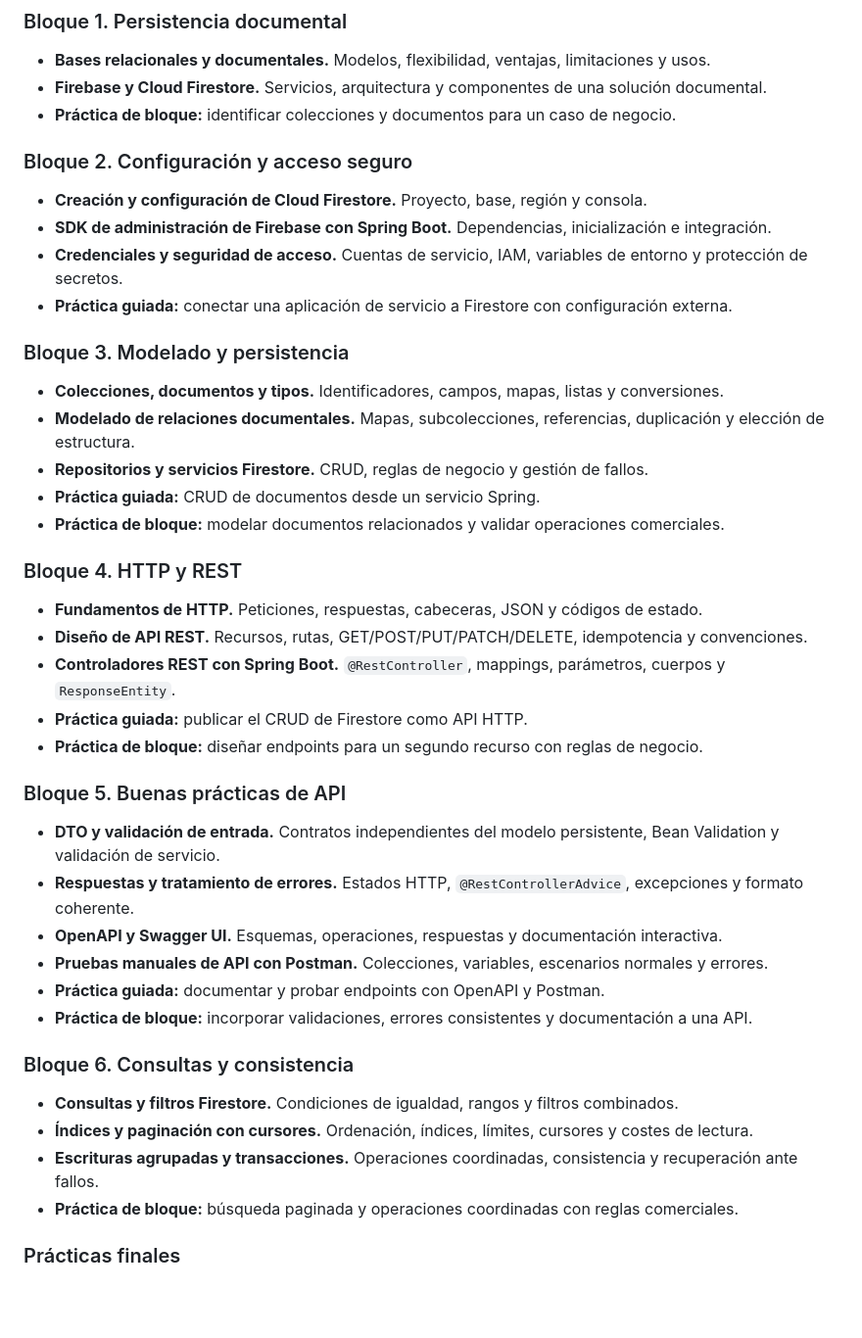
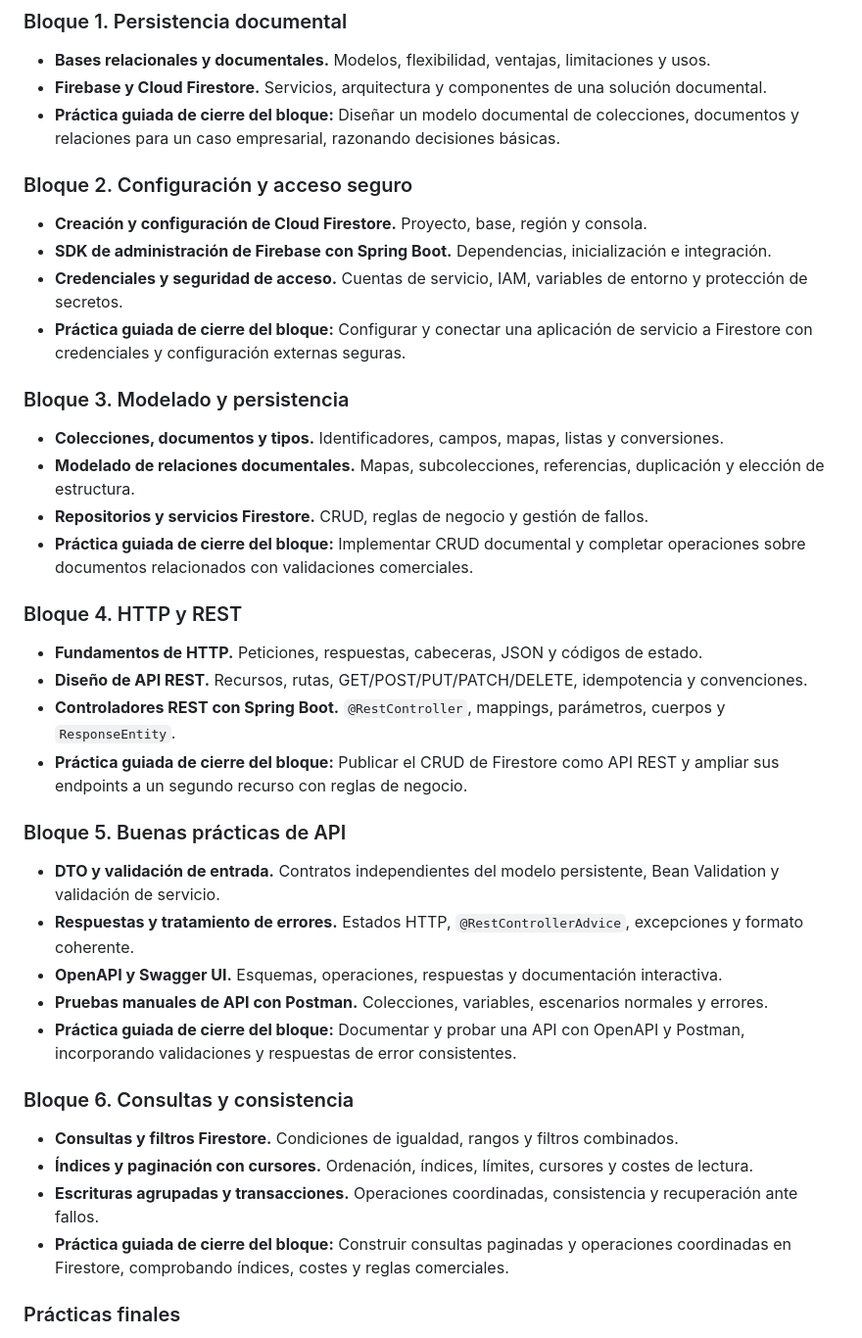
Before and after one commit to MJSPlayground/fp-dam2-acda, a Markdown page: CONTENIDOS_ACDA.md, the part around one of its changes. Shown at 98% size. GitHub-like rendering; blank space fills up the shorter version.

```diff
--- a/CONTENIDOS_ACDA.md
+++ b/CONTENIDOS_ACDA.md
@@ -252,30 +240,28 @@ Cada tema se organiza en bloques temáticos, páginas de contenido, prácticas d
 
 - **Bases relacionales y documentales.** Modelos, flexibilidad, ventajas, limitaciones y usos.
 - **Firebase y Cloud Firestore.** Servicios, arquitectura y componentes de una solución documental.
-- **Práctica de bloque:** identificar colecciones y documentos para un caso de negocio.
+- **Práctica guiada de cierre del bloque:** Diseñar un modelo documental de colecciones, documentos y relaciones para un caso empresarial, razonando decisiones básicas.
 
 ### Bloque 2. Configuración y acceso seguro
 
 - **Creación y configuración de Cloud Firestore.** Proyecto, base, región y consola.
 - **SDK de administración de Firebase con Spring Boot.** Dependencias, inicialización e integración.
 - **Credenciales y seguridad de acceso.** Cuentas de servicio, IAM, variables de entorno y protección de secretos.
-- **Práctica guiada:** conectar una aplicación de servicio a Firestore con configuración externa.
+- **Práctica guiada de cierre del bloque:** Configurar y conectar una aplicación de servicio a Firestore con credenciales y configuración externas seguras.
 
 ### Bloque 3. Modelado y persistencia
 
 - **Colecciones, documentos y tipos.** Identificadores, campos, mapas, listas y conversiones.
 - **Modelado de relaciones documentales.** Mapas, subcolecciones, referencias, duplicación y elección de estructura.
 - **Repositorios y servicios Firestore.** CRUD, reglas de negocio y gestión de fallos.
-- **Práctica guiada:** CRUD de documentos desde un servicio Spring.
-- **Práctica de bloque:** modelar documentos relacionados y validar operaciones comerciales.
+- **Práctica guiada de cierre del bloque:** Implementar CRUD documental y completar operaciones sobre documentos relacionados con validaciones comerciales.
 
 ### Bloque 4. HTTP y REST
 
 - **Fundamentos de HTTP.** Peticiones, respuestas, cabeceras, JSON y códigos de estado.
 - **Diseño de API REST.** Recursos, rutas, GET/POST/PUT/PATCH/DELETE, idempotencia y convenciones.
 - **Controladores REST con Spring Boot.** `@RestController`, mappings, parámetros, cuerpos y `ResponseEntity`.
-- **Práctica guiada:** publicar el CRUD de Firestore como API HTTP.
-- **Práctica de bloque:** diseñar endpoints para un segundo recurso con reglas de negocio.
+- **Práctica guiada de cierre del bloque:** Publicar el CRUD de Firestore como API REST y ampliar sus endpoints a un segundo recurso con reglas de negocio.
 
 ### Bloque 5. Buenas prácticas de API
 
@@ -283,15 +269,14 @@ Cada tema se organiza en bloques temáticos, páginas de contenido, prácticas d
 - **Respuestas y tratamiento de errores.** Estados HTTP, `@RestControllerAdvice`, excepciones y formato coherente.
 - **OpenAPI y Swagger UI.** Esquemas, operaciones, respuestas y documentación interactiva.
 - **Pruebas manuales de API con Postman.** Colecciones, variables, escenarios normales y errores.
-- **Práctica guiada:** documentar y probar endpoints con OpenAPI y Postman.
-- **Práctica de bloque:** incorporar validaciones, errores consistentes y documentación a una API.
+- **Práctica guiada de cierre del bloque:** Documentar y probar una API con OpenAPI y Postman, incorporando validaciones y respuestas de error consistentes.
 
 ### Bloque 6. Consultas y consistencia
 
 - **Consultas y filtros Firestore.** Condiciones de igualdad, rangos y filtros combinados.
 - **Índices y paginación con cursores.** Ordenación, índices, límites, cursores y costes de lectura.
 - **Escrituras agrupadas y transacciones.** Operaciones coordinadas, consistencia y recuperación ante fallos.
-- **Práctica de bloque:** búsqueda paginada y operaciones coordinadas con reglas comerciales.
+- **Práctica guiada de cierre del bloque:** Construir consultas paginadas y operaciones coordinadas en Firestore, comprobando índices, costes y reglas comerciales.
 
 ### Prácticas finales
 
```
Also changed, not shown: other parts of CONTENIDOS_ACDA.md (+28 -43 lines).
